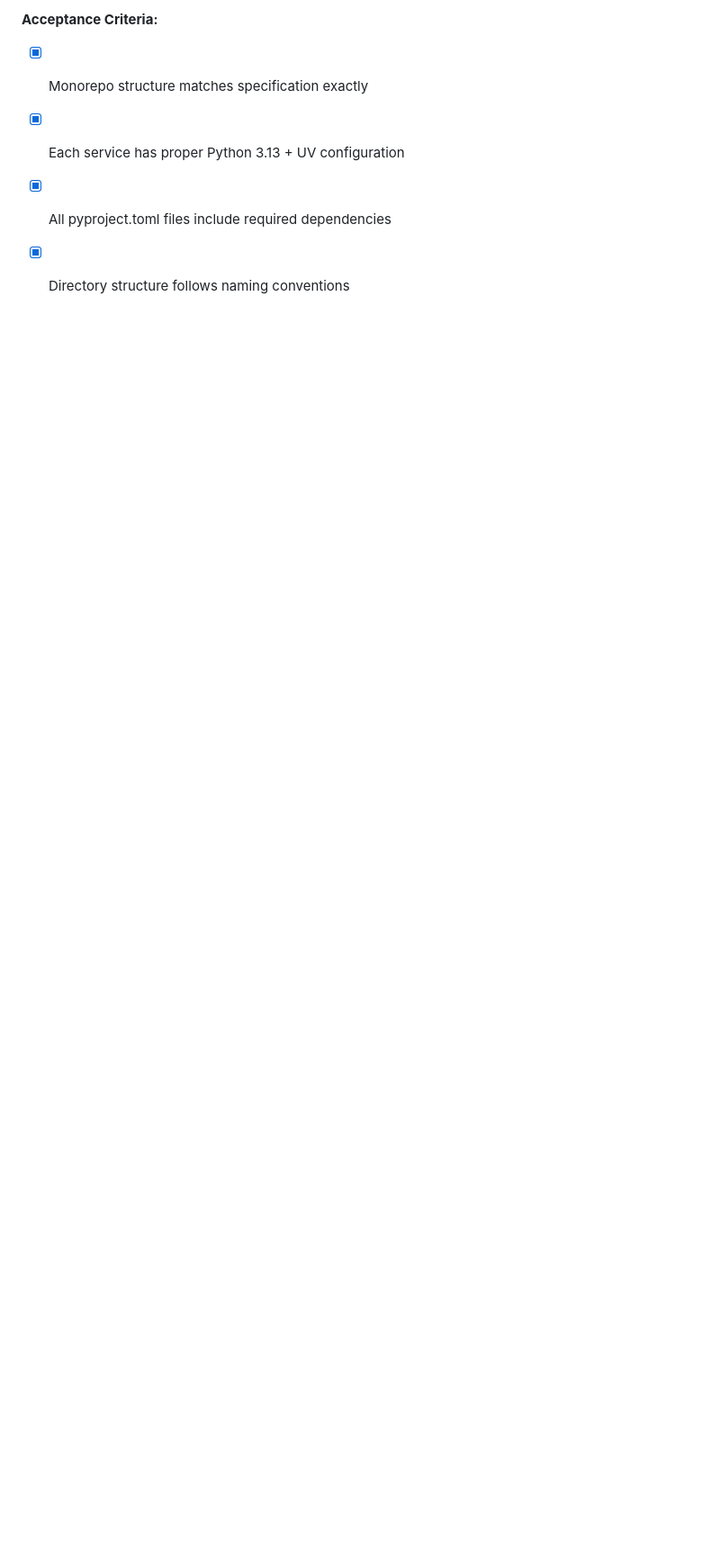
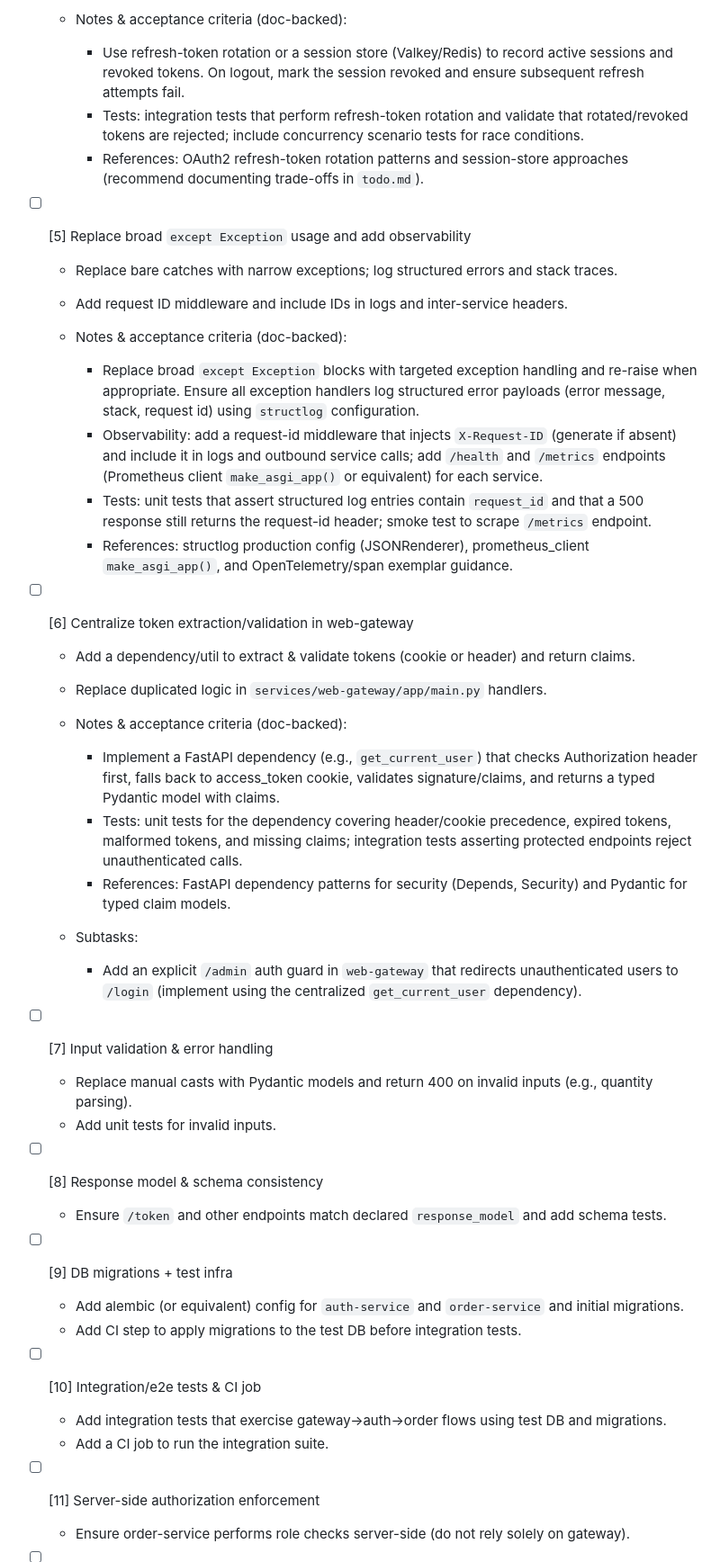
Before and after one commit to calvyntwh/order-mgmt-demo, a Markdown page: todo.md, the part around one of its changes. Shown at 90% size. GitHub-like rendering; blank space fills up the shorter version.

```diff
--- a/todo.md
+++ b/todo.md
@@ -56,6 +51,45 @@ Status: updates recorded and verified locally — [x] for the items above.
 
-**Acceptance Criteria:**
-- [x] Monorepo structure matches specification exactly
-- [x] Each service has proper Python 3.13 + UV configuration
-- [x] All pyproject.toml files include required dependencies
-- [x] Directory structure follows naming conventions
+  - Notes & acceptance criteria (doc-backed):
+    - Use refresh-token rotation or a session store (Valkey/Redis) to record active sessions and revoked tokens. On logout, mark the session revoked and ensure subsequent refresh attempts fail.
+    - Tests: integration tests that perform refresh-token rotation and validate that rotated/revoked tokens are rejected; include concurrency scenario tests for race conditions.
+    - References: OAuth2 refresh-token rotation patterns and session-store approaches (recommend documenting trade-offs in `todo.md`).
+
+- [ ] [5] Replace broad `except Exception` usage and add observability
+  - Replace bare catches with narrow exceptions; log structured errors and stack traces.
+  - Add request ID middleware and include IDs in logs and inter-service headers.
+
+  - Notes & acceptance criteria (doc-backed):
+    - Replace broad `except Exception` blocks with targeted exception handling and re-raise when appropriate. Ensure all exception handlers log structured error payloads (error message, stack, request id) using `structlog` configuration.
+    - Observability: add a request-id middleware that injects `X-Request-ID` (generate if absent) and include it in logs and outbound service calls; add `/health` and `/metrics` endpoints (Prometheus client `make_asgi_app()` or equivalent) for each service.
+    - Tests: unit tests that assert structured log entries contain `request_id` and that a 500 response still returns the request-id header; smoke test to scrape `/metrics` endpoint.
+    - References: structlog production config (JSONRenderer), prometheus_client `make_asgi_app()`, and OpenTelemetry/span exemplar guidance.
+
+- [ ] [6] Centralize token extraction/validation in web-gateway
+  - Add a dependency/util to extract & validate tokens (cookie or header) and return claims.
+  - Replace duplicated logic in `services/web-gateway/app/main.py` handlers.
+
+  - Notes & acceptance criteria (doc-backed):
+    - Implement a FastAPI dependency (e.g., `get_current_user`) that checks Authorization header first, falls back to access_token cookie, validates signature/claims, and returns a typed Pydantic model with claims.
+    - Tests: unit tests for the dependency covering header/cookie precedence, expired tokens, malformed tokens, and missing claims; integration tests asserting protected endpoints reject unauthenticated calls.
+    - References: FastAPI dependency patterns for security (Depends, Security) and Pydantic for typed claim models.
+  - Subtasks:
+    - Add an explicit `/admin` auth guard in `web-gateway` that redirects unauthenticated users to `/login` (implement using the centralized `get_current_user` dependency).
+
+- [ ] [7] Input validation & error handling
+  - Replace manual casts with Pydantic models and return 400 on invalid inputs (e.g., quantity parsing).
+  - Add unit tests for invalid inputs.
+
+- [ ] [8] Response model & schema consistency
+  - Ensure `/token` and other endpoints match declared `response_model` and add schema tests.
+
+- [ ] [9] DB migrations + test infra
+  - Add alembic (or equivalent) config for `auth-service` and `order-service` and initial migrations.
+  - Add CI step to apply migrations to the test DB before integration tests.
+
+- [ ] [10] Integration/e2e tests & CI job
+  - Add integration tests that exercise gateway→auth→order flows using test DB and migrations.
+  - Add a CI job to run the integration suite.
+
+- [ ] [11] Server-side authorization enforcement
+  - Ensure order-service performs role checks server-side (do not rely solely on gateway).
+
```
Also changed, not shown: other parts of todo.md (+88 -104 lines).
